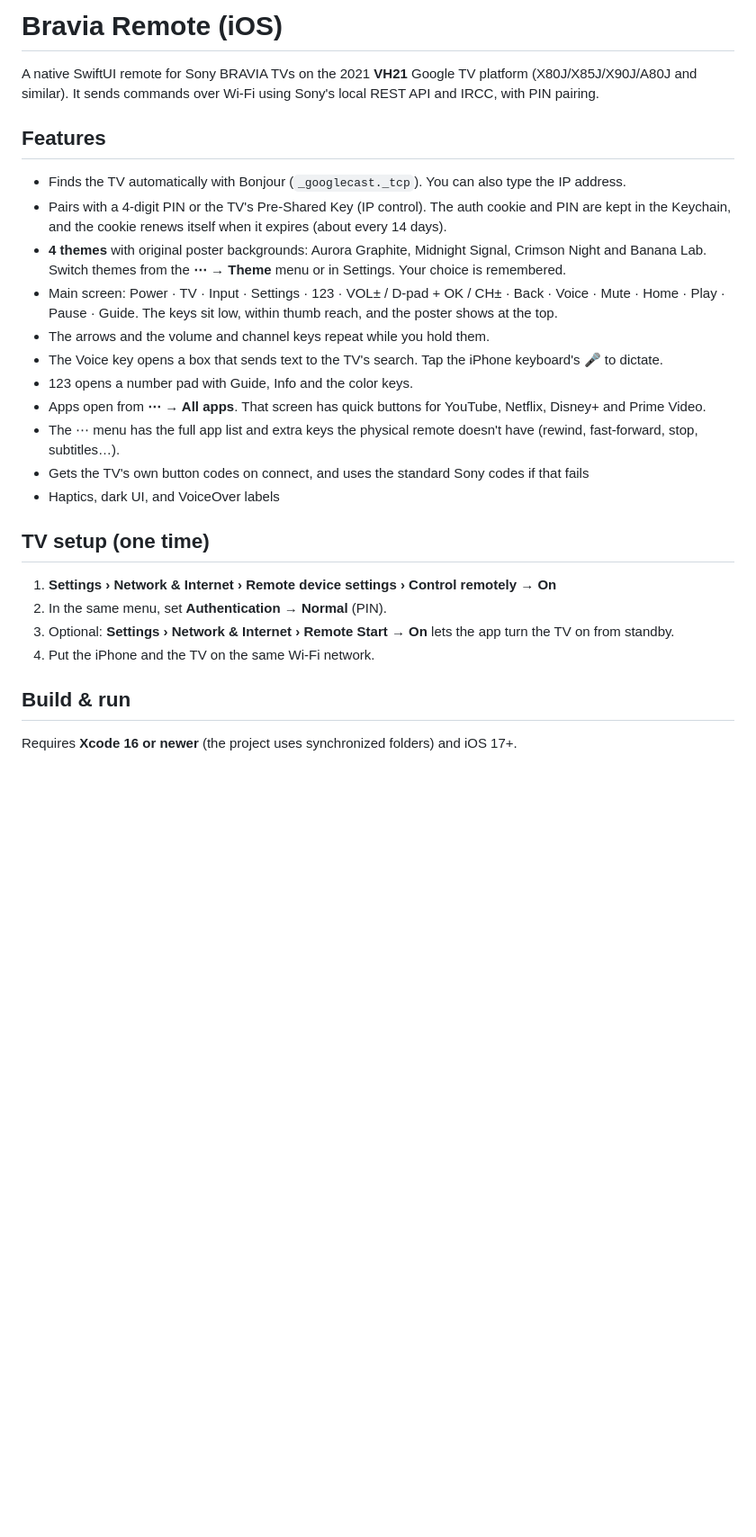
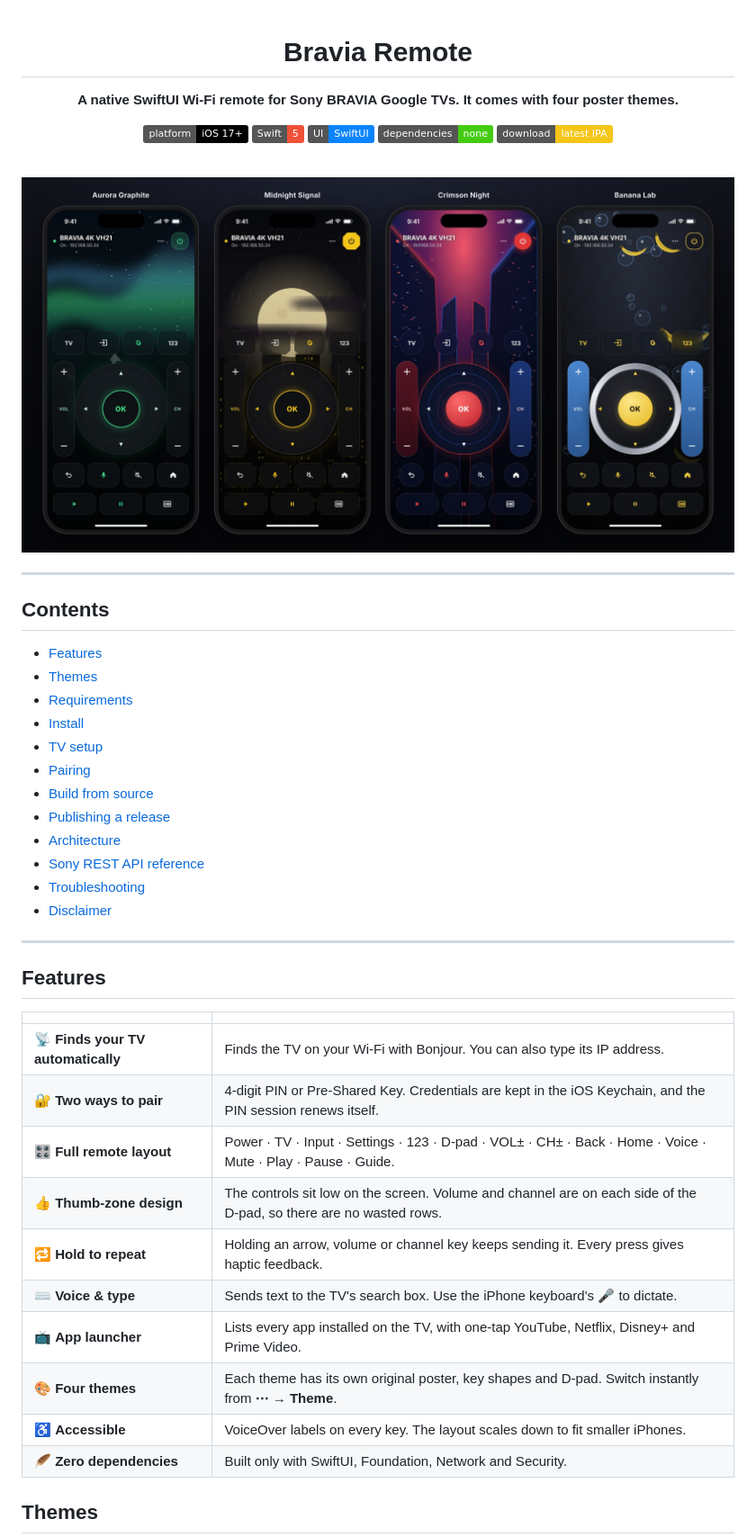
Before and after one commit to akshay-sarkar/BraviaRemote, a Markdown page: README.md, the part around one of its changes. Shown at 90% size. Drawn GitHub-style; pictures changed too: docs/screenshots/hero.jpg (added); badges without logos; blank space fills up the shorter version.

Commit message:
Professional README, screenshots, release workflow

```diff
--- a/README.md
+++ b/README.md
@@ -1,26 +1,54 @@
-# Bravia Remote (iOS)
+<div align="center">
 
-A native SwiftUI remote for Sony BRAVIA TVs on the 2021 **VH21** Google TV platform (X80J/X85J/X90J/A80J and similar). It sends commands over Wi‑Fi using Sony's local REST API and IRCC, with PIN pairing.
+# Bravia Remote
+
+**A native SwiftUI Wi‑Fi remote for Sony BRAVIA Google TVs. It comes with four poster themes.**
+
+[![Platform](https://img.shields.io/badge/platform-iOS%2017%2B-black?logo=apple)](#requirements)
+[![Swift](https://img.shields.io/badge/Swift-5-F05138?logo=swift&logoColor=white)](#build-from-source)
+[![SwiftUI](https://img.shields.io/badge/UI-SwiftUI-0A84FF)](#architecture)
+[![Dependencies](https://img.shields.io/badge/dependencies-none-success)](#architecture)
+[![Download](https://img.shields.io/badge/download-latest%20IPA-F5C518?logo=github&logoColor=black)](../../releases/latest)
+
+<br>
+
+<img src="docs/screenshots/hero.jpg" alt="Bravia Remote in its four themes" width="100%">
+
+</div>
+
+---
+
+## Contents
+
+- [Features](#features)
+- [Themes](#themes)
+- [Requirements](#requirements)
+- [Install](#install)
+- [TV setup](#tv-setup)
+- [Pairing](#pairing)
+- [Build from source](#build-from-source)
+- [Publishing a release](#publishing-a-release)
+- [Architecture](#architecture)
+- [Sony REST API reference](#sony-rest-api-reference)
+- [Troubleshooting](#troubleshooting)
+- [Disclaimer](#disclaimer)
+
+---
 
 ## Features
-- Finds the TV automatically with Bonjour (`_googlecast._tcp`). You can also type the IP address.
-- Pairs with a 4‑digit PIN or the TV's Pre‑Shared Key (IP control). The auth cookie and PIN are kept in the Keychain, and the cookie renews itself when it expires (about every 14 days).
-- **4 themes** with original poster backgrounds: Aurora Graphite, Midnight Signal, Crimson Night and Banana Lab. Switch themes from the **⋯ → Theme** menu or in Settings. Your choice is remembered.
-- Main screen: Power · TV · Input · Settings · 123 · VOL± / D‑pad + OK / CH± · Back · Voice · Mute · Home · Play · Pause · Guide. The keys sit low, within thumb reach, and the poster shows at the top.
-- The arrows and the volume and channel keys repeat while you hold them.
-- The Voice key opens a box that sends text to the TV's search. Tap the iPhone keyboard's 🎤 to dictate.
-- 123 opens a number pad with Guide, Info and the color keys.
-- Apps open from **⋯ → All apps**. That screen has quick buttons for YouTube, Netflix, Disney+ and Prime Video.
-- The ⋯ menu has the full app list and extra keys the physical remote doesn't have (rewind, fast‑forward, stop, subtitles…).
-- Gets the TV's own button codes on connect, and uses the standard Sony codes if that fails
-- Haptics, dark UI, and VoiceOver labels
 
-## TV setup (one time)
-1. **Settings › Network & Internet › Remote device settings › Control remotely → On**
-2. In the same menu, set **Authentication → Normal** (PIN).
-3. Optional: **Settings › Network & Internet › Remote Start → On** lets the app turn the TV on from standby.
-4. Put the iPhone and the TV on the same Wi‑Fi network.
+| | |
+|---|---|
+| 📡 **Finds your TV automatically** | Finds the TV on your Wi‑Fi with Bonjour. You can also type its IP address. |
+| 🔐 **Two ways to pair** | 4‑digit PIN or Pre‑Shared Key. Credentials are kept in the iOS Keychain, and the PIN session renews itself. |
+| 🎛️ **Full remote layout** | Power · TV · Input · Settings · 123 · D‑pad · VOL± · CH± · Back · Home · Voice · Mute · Play · Pause · Guide. |
+| 👍 **Thumb‑zone design** | The controls sit low on the screen. Volume and channel are on each side of the D‑pad, so there are no wasted rows. |
+| 🔁 **Hold to repeat** | Holding an arrow, volume or channel key keeps sending it. Every press gives haptic feedback. |
+| ⌨️ **Voice & type** | Sends text to the TV's search box. Use the iPhone keyboard's 🎤 to dictate. |
+| 📺 **App launcher** | Lists every app installed on the TV, with one‑tap YouTube, Netflix, Disney+ and Prime Video. |
+| 🎨 **Four themes** | Each theme has its own original poster, key shapes and D‑pad. Switch instantly from **⋯ → Theme**. |
+| ♿ **Accessible** | VoiceOver labels on every key. The layout scales down to fit smaller iPhones. |
+| 🪶 **Zero dependencies** | Built only with SwiftUI, Foundation, Network and Security. |
 
-## Build & run
-Requires **Xcode 16 or newer** (the project uses synchronized folders) and iOS 17+.
+## Themes
 
```
Also changed, not shown: other parts of README.md (+146 -31 lines), docs/screenshots/theme-aurora-graphite.png (added), docs/screenshots/theme-banana-lab.png (added), docs/screenshots/theme-crimson-night.png (added), docs/screenshots/theme-midnight-signal.png (added), 2 other files.
